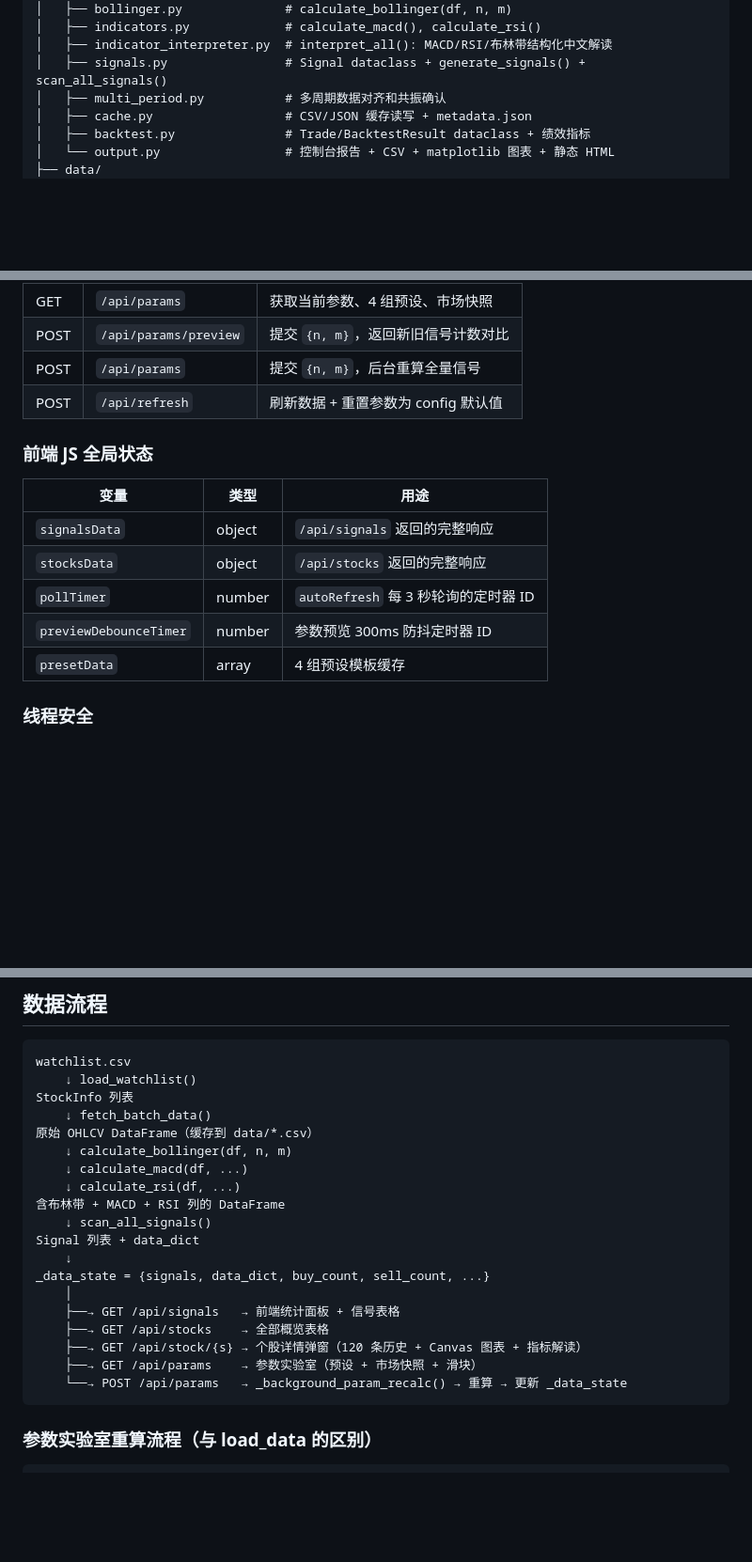
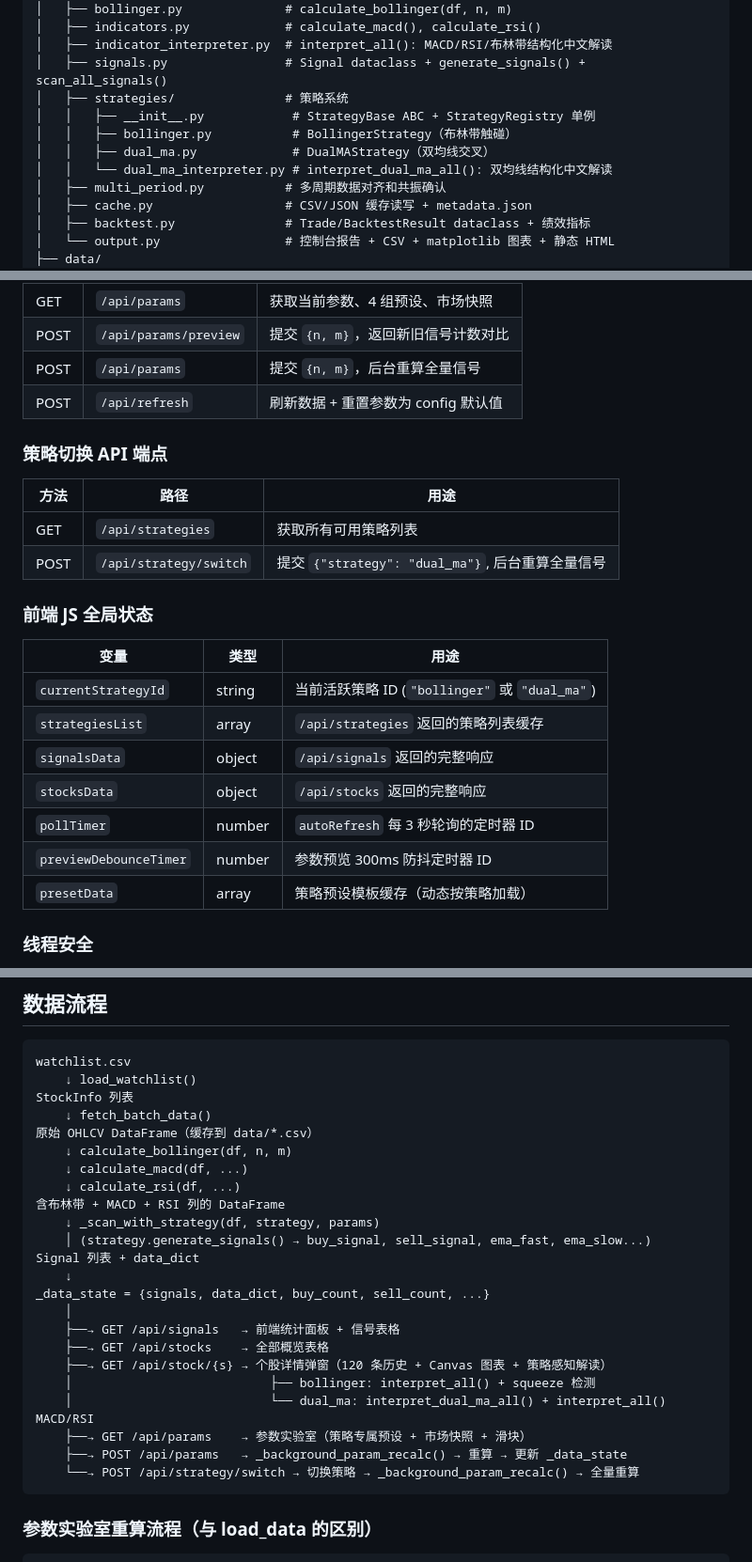
Before and after one commit to caihuanchao/strategy-bolling-bands, a Markdown page: CLAUDE.md, 3 parts joined by grey strips. Shown at 94% size. Drawn GitHub-style; blank space fills up the shorter version.

````diff
--- a/CLAUDE.md
+++ b/CLAUDE.md
@@ -48,6 +52,11 @@ strategy-bolling-bands/
 │   ├── indicators.py             # calculate_macd(), calculate_rsi()
 │   ├── indicator_interpreter.py  # interpret_all(): MACD/RSI/布林带结构化中文解读
 │   ├── signals.py                # Signal dataclass + generate_signals() + scan_all_signals()
+│   ├── strategies/               # 策略系统
+│   │   ├── __init__.py            # StrategyBase ABC + StrategyRegistry 单例
+│   │   ├── bollinger.py           # BollingerStrategy（布林带触碰）
+│   │   ├── dual_ma.py             # DualMAStrategy（双均线交叉）
+│   │   └── dual_ma_interpreter.py # interpret_dual_ma_all(): 双均线结构化中文解读
 │   ├── multi_period.py           # 多周期数据对齐和共振确认
 │   ├── cache.py                  # CSV/JSON 缓存读写 + metadata.json
 │   ├── backtest.py               # Trade/BacktestResult dataclass + 绩效指标
@@ -113,15 +126,24 @@ python run_workbench.py
 | POST | `/api/params` | 提交 `{n, m}`，后台重算全量信号 |
 | POST | `/api/refresh` | 刷新数据 + 重置参数为 config 默认值 |
 
+### 策略切换 API 端点
+
+| 方法 | 路径 | 用途 |
+|------|------|------|
+| GET | `/api/strategies` | 获取所有可用策略列表 |
+| POST | `/api/strategy/switch` | 提交 `{"strategy": "dual_ma"}`, 后台重算全量信号 |
+
 ### 前端 JS 全局状态
 
 | 变量 | 类型 | 用途 |
 |------|------|------|
+| `currentStrategyId` | string | 当前活跃策略 ID (`"bollinger"` 或 `"dual_ma"`) |
+| `strategiesList` | array | `/api/strategies` 返回的策略列表缓存 |
 | `signalsData` | object | `/api/signals` 返回的完整响应 |
 | `stocksData` | object | `/api/stocks` 返回的完整响应 |
 | `pollTimer` | number | `autoRefresh` 每 3 秒轮询的定时器 ID |
 | `previewDebounceTimer` | number | 参数预览 300ms 防抖定时器 ID |
-| `presetData` | array | 4 组预设模板缓存 |
+| `presetData` | array | 策略预设模板缓存（动态按策略加载） |
 
 ### 线程安全
 
@@ -144,16 +166,20 @@ StockInfo 列表
     ↓ calculate_macd(df, ...)
     ↓ calculate_rsi(df, ...)
 含布林带 + MACD + RSI 列的 DataFrame
-    ↓ scan_all_signals()
+    ↓ _scan_with_strategy(df, strategy, params)
+    │ (strategy.generate_signals() → buy_signal, sell_signal, ema_fast, ema_slow...)
 Signal 列表 + data_dict
     ↓
 _data_state = {signals, data_dict, buy_count, sell_count, ...}
     │
     ├──→ GET /api/signals   → 前端统计面板 + 信号表格
     ├──→ GET /api/stocks    → 全部概览表格
-    ├──→ GET /api/stock/{s} → 个股详情弹窗（120 条历史 + Canvas 图表 + 指标解读）
-    ├──→ GET /api/params    → 参数实验室（预设 + 市场快照 + 滑块）
-    └──→ POST /api/params   → _background_param_recalc() → 重算 → 更新 _data_state
+    ├──→ GET /api/stock/{s} → 个股详情弹窗（120 条历史 + Canvas 图表 + 策略感知解读）
+    │                           ├── bollinger: interpret_all() + squeeze 检测
+    │                           └── dual_ma: interpret_dual_ma_all() + interpret_all() MACD/RSI
+    ├──→ GET /api/params    → 参数实验室（策略专属预设 + 市场快照 + 滑块）
+    ├──→ POST /api/params   → _background_param_recalc() → 重算 → 更新 _data_state
+    └──→ POST /api/strategy/switch → 切换策略 → _background_param_recalc() → 全量重算
 ```
 
 ### 参数实验室重算流程（与 load_data 的区别）
````
Also changed, not shown: other parts of CLAUDE.md (+8 -0 lines), README.md (+45 -3 lines).
